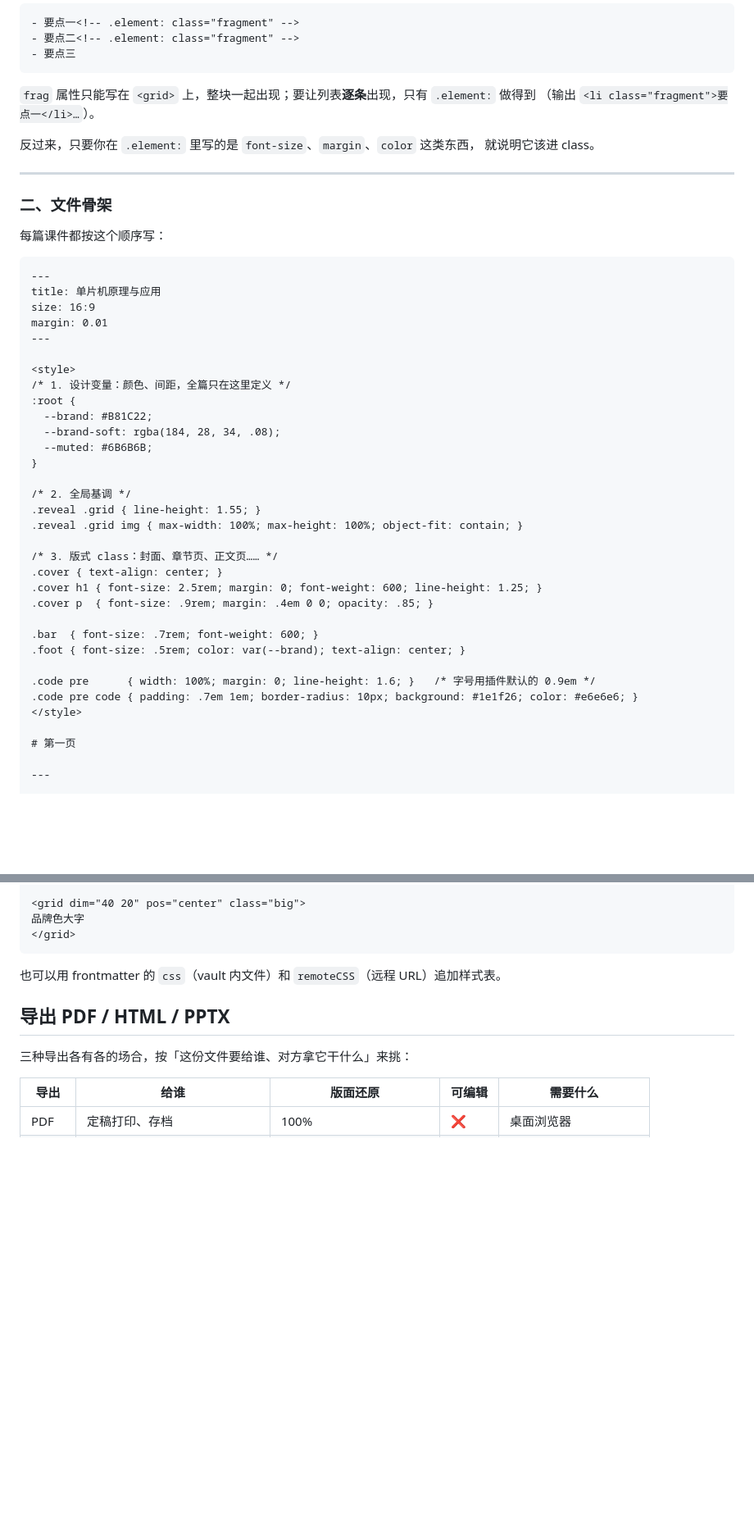
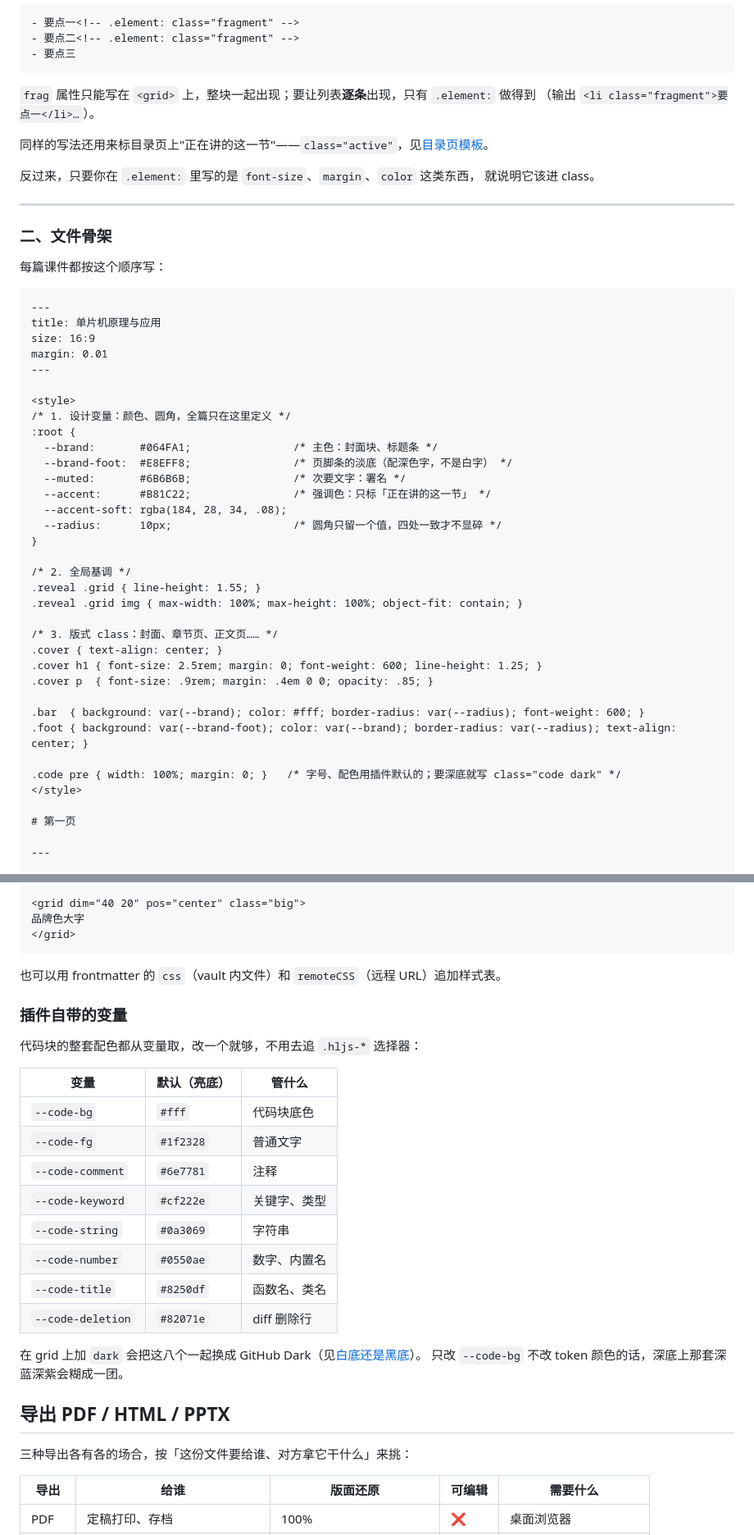
Before and after one commit to zjianwu261/obsidian-reveal-slides, a Markdown page: README.md, 2 parts joined by grey strips. Shown at 82% size. Rendered like a GitHub page; blank space fills up the shorter version.

````diff
--- a/README.md
+++ b/README.md
@@ -531,6 +531,8 @@ css: 00课件CSS主题        # 主题笔记的名字，写名字就行
 `frag` 属性只能写在 `<grid>` 上，整块一起出现；要让列表**逐条**出现，只有 `.element:` 做得到
 （输出 `<li class="fragment">要点一</li>…`）。
 
+同样的写法还用来标目录页上"正在讲的这一节"——`class="active"`，见[目录页模板](#目录页--章节导航页)。
+
 反过来，只要你在 `.element:` 里写的是 `font-size`、`margin`、`color` 这类东西，
 就说明它该进 class。
 
@@ -548,11 +550,14 @@ margin: 0.01
 ---
 
 <style>
-/* 1. 设计变量：颜色、间距，全篇只在这里定义 */
+/* 1. 设计变量：颜色、圆角，全篇只在这里定义 */
 :root {
-  --brand: #B81C22;
-  --brand-soft: rgba(184, 28, 34, .08);
-  --muted: #6B6B6B;
+  --brand:       #064FA1;                /* 主色：封面块、标题条 */
+  --brand-foot:  #E8EFF8;                /* 页脚条的淡底（配深色字，不是白字） */
+  --muted:       #6B6B6B;                /* 次要文字：署名 */
+  --accent:      #B81C22;                /* 强调色：只标「正在讲的这一节」 */
+  --accent-soft: rgba(184, 28, 34, .08);
+  --radius:      10px;                   /* 圆角只留一个值，四处一致才不显碎 */
 }
 
 /* 2. 全局基调 */
@@ -564,11 +569,10 @@ margin: 0.01
 .cover h1 { font-size: 2.5rem; margin: 0; font-weight: 600; line-height: 1.25; }
 .cover p  { font-size: .9rem; margin: .4em 0 0; opacity: .85; }
 
-.bar  { font-size: .7rem; font-weight: 600; }
-.foot { font-size: .5rem; color: var(--brand); text-align: center; }
-
-.code pre      { width: 100%; margin: 0; line-height: 1.6; }   /* 字号用插件默认的 0.9em */
-.code pre code { padding: .7em 1em; border-radius: 10px; background: #1e1f26; color: #e6e6e6; }
+.bar  { background: var(--brand); color: #fff; border-radius: var(--radius); font-weight: 600; }
+.foot { background: var(--brand-foot); color: var(--brand); border-radius: var(--radius); text-align: center; }
+
+.code pre { width: 100%; margin: 0; }   /* 字号、配色用插件默认的；要深底就写 class="code dark" */
 </style>
 
 # 第一页
@@ -1767,6 +1869,24 @@ Obsidian 用的是 MathJax 的 CHTML 输出，字形靠一张动态增补的样
 ```
 
 也可以用 frontmatter 的 `css`（vault 内文件）和 `remoteCSS`（远程 URL）追加样式表。
+
+### 插件自带的变量
+
+代码块的整套配色都从变量取，改一个就够，不用去追 `.hljs-*` 选择器：
+
+| 变量 | 默认（亮底） | 管什么 |
+|------|--------------|--------|
+| `--code-bg` | `#fff` | 代码块底色 |
+| `--code-fg` | `#1f2328` | 普通文字 |
+| `--code-comment` | `#6e7781` | 注释 |
+| `--code-keyword` | `#cf222e` | 关键字、类型 |
+| `--code-string` | `#0a3069` | 字符串 |
+| `--code-number` | `#0550ae` | 数字、内置名 |
+| `--code-title` | `#8250df` | 函数名、类名 |
+| `--code-deletion` | `#82071e` | diff 删除行 |
+
+在 grid 上加 `dark` 会把这八个一起换成 GitHub Dark（见[白底还是黑底](#白底还是黑底)）。
+只改 `--code-bg` 不改 token 颜色的话，深底上那套深蓝深紫会糊成一团。
 
 ## 导出 PDF / HTML / PPTX
 
````
Also changed, not shown: other parts of README.md (+104 -6 lines).
